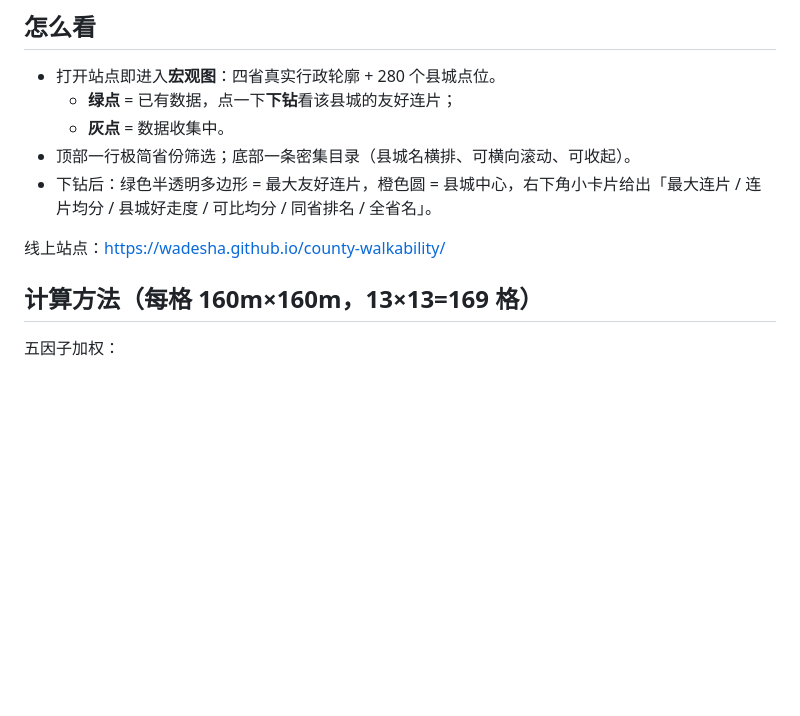
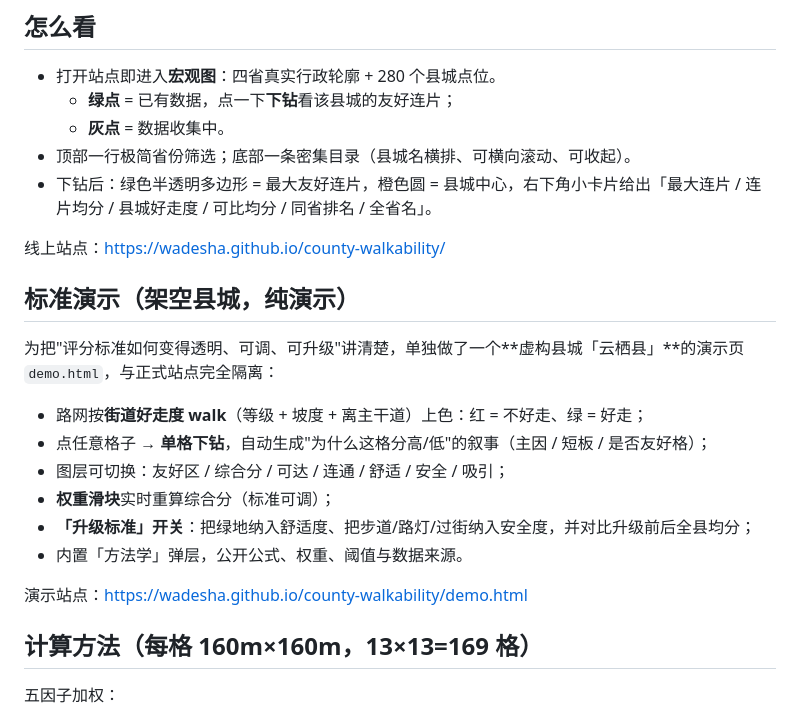
Before and after one commit to Wadesha/county-walkability, a Markdown page: README.md, the part around the change. Drawn GitHub-style; blank space fills up the shorter version.

Commit message:
deploy README.md

```diff
--- a/README.md
+++ b/README.md
@@ -13,6 +13,19 @@
 - 下钻后：绿色半透明多边形 = 最大友好连片，橙色圆 = 县城中心，右下角小卡片给出「最大连片 / 连片均分 / 县城好走度 / 可比均分 / 同省排名 / 全省名」。
 
 线上站点：https://wadesha.github.io/county-walkability/
+
+## 标准演示（架空县城，纯演示）
+
+为把"评分标准如何变得透明、可调、可升级"讲清楚，单独做了一个**虚构县城「云栖县」**的演示页 `demo.html`，与正式站点完全隔离：
+
+- 路网按**街道好走度 walk**（等级 + 坡度 + 离主干道）上色：红 = 不好走、绿 = 好走；
+- 点任意格子 → **单格下钻**，自动生成"为什么这格分高/低"的叙事（主因 / 短板 / 是否友好格）；
+- 图层可切换：友好区 / 综合分 / 可达 / 连通 / 舒适 / 安全 / 吸引；
+- **权重滑块**实时重算综合分（标准可调）；
+- **「升级标准」开关**：把绿地纳入舒适度、把步道/路灯/过街纳入安全度，并对比升级前后全县均分；
+- 内置「方法学」弹层，公开公式、权重、阈值与数据来源。
+
+演示站点：https://wadesha.github.io/county-walkability/demo.html
 
 ## 计算方法（每格 160m×160m，13×13=169 格）
 
```
